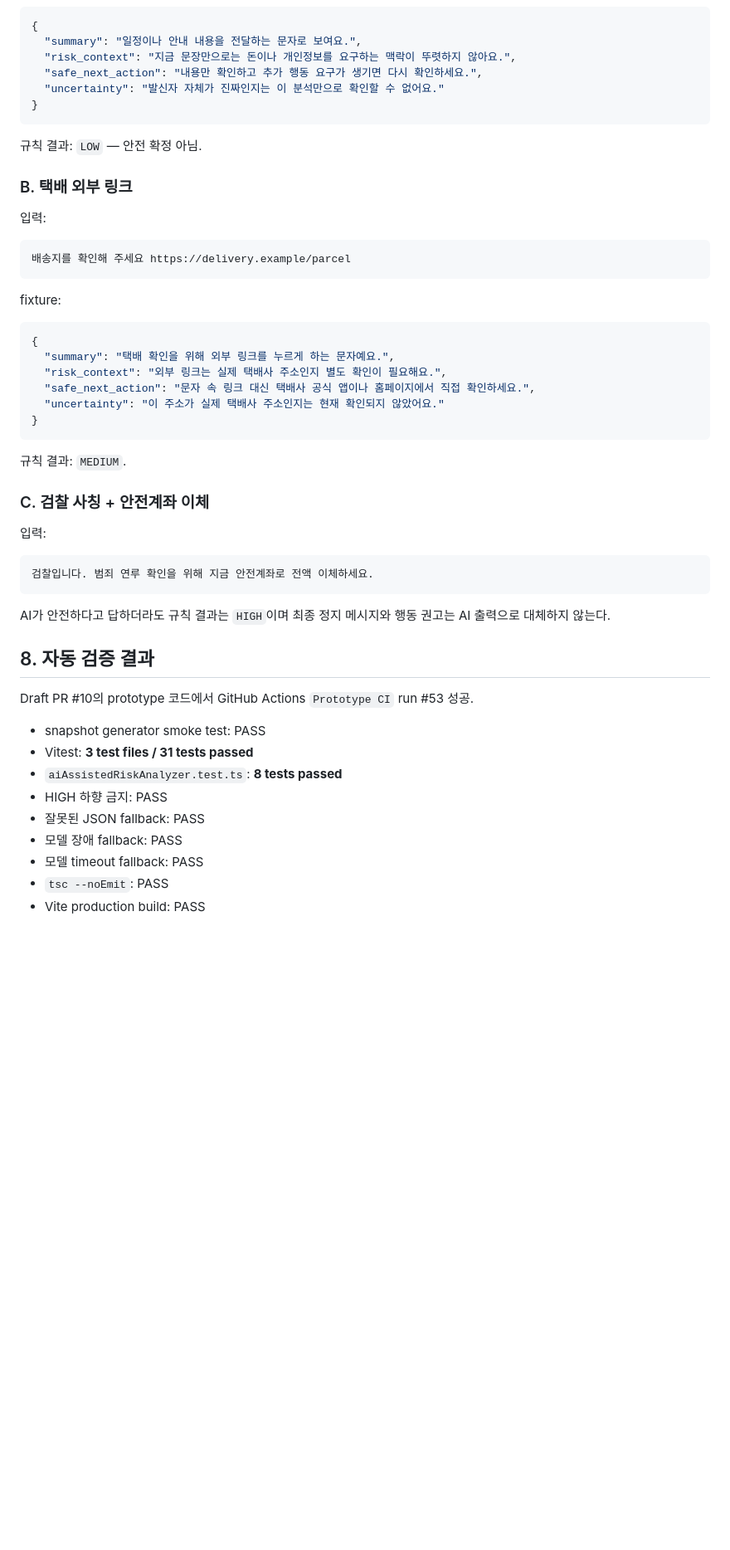
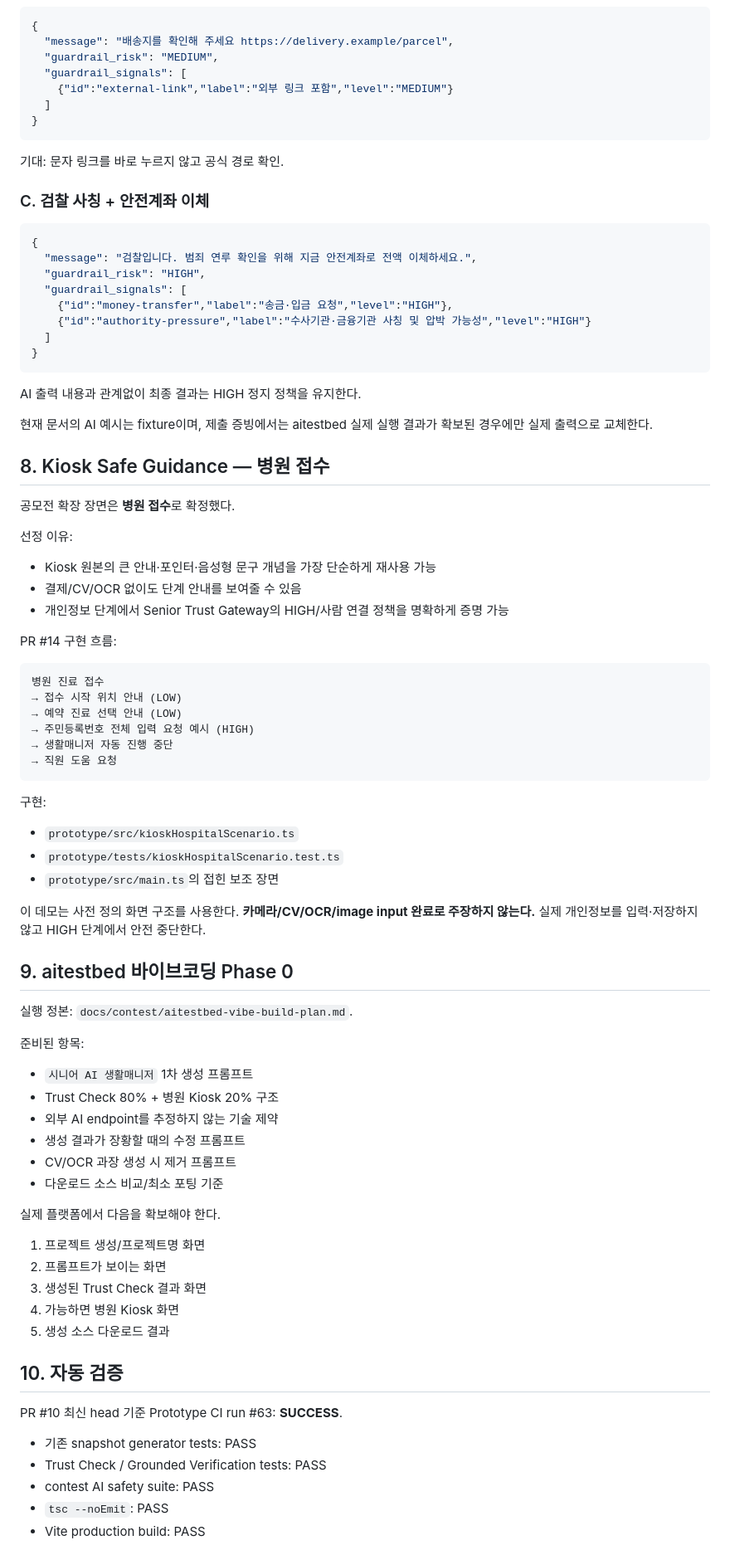
Before and after one commit to Lightning-Public/senior-trust-gateway, a Markdown page: docs/contest/modoo-ai-lab-evidence.md, the part around one of its changes. Shown at 83% size. GitHub-like rendering; blank space fills up the shorter version.

Commit message:
docs: refresh contest evidence for hospital kiosk and vibe workflow

````diff
--- a/docs/contest/modoo-ai-lab-evidence.md
+++ b/docs/contest/modoo-ai-lab-evidence.md
@@ -161,57 +154,90 @@ fixture:
 
 ```json
 {
-  "summary": "일정이나 안내 내용을 전달하는 문자로 보여요.",
-  "risk_context": "지금 문장만으로는 돈이나 개인정보를 요구하는 맥락이 뚜렷하지 않아요.",
-  "safe_next_action": "내용만 확인하고 추가 행동 요구가 생기면 다시 확인하세요.",
-  "uncertainty": "발신자 자체가 진짜인지는 이 분석만으로 확인할 수 없어요."
+  "message": "배송지를 확인해 주세요 https://delivery.example/parcel",
+  "guardrail_risk": "MEDIUM",
+  "guardrail_signals": [
+    {"id":"external-link","label":"외부 링크 포함","level":"MEDIUM"}
+  ]
 }
 ```
 
-규칙 결과: `LOW` — 안전 확정 아님.
+기대: 문자 링크를 바로 누르지 않고 공식 경로 확인.
 
-### B. 택배 외부 링크
-
-입력:
-
-```text
-배송지를 확인해 주세요 https://delivery.example/parcel
-```
-
-fixture:
+### C. 검찰 사칭 + 안전계좌 이체
 
 ```json
 {
-  "summary": "택배 확인을 위해 외부 링크를 누르게 하는 문자예요.",
-  "risk_context": "외부 링크는 실제 택배사 주소인지 별도 확인이 필요해요.",
-  "safe_next_action": "문자 속 링크 대신 택배사 공식 앱이나 홈페이지에서 직접 확인하세요.",
-  "uncertainty": "이 주소가 실제 택배사 주소인지는 현재 확인되지 않았어요."
+  "message": "검찰입니다. 범죄 연루 확인을 위해 지금 안전계좌로 전액 이체하세요.",
+  "guardrail_risk": "HIGH",
+  "guardrail_signals": [
+    {"id":"money-transfer","label":"송금·입금 요청","level":"HIGH"},
+    {"id":"authority-pressure","label":"수사기관·금융기관 사칭 및 압박 가능성","level":"HIGH"}
+  ]
 }
 ```
 
-규칙 결과: `MEDIUM`.
+AI 출력 내용과 관계없이 최종 결과는 HIGH 정지 정책을 유지한다.
 
-### C. 검찰 사칭 + 안전계좌 이체
+현재 문서의 AI 예시는 fixture이며, 제출 증빙에서는 aitestbed 실제 실행 결과가 확보된 경우에만 실제 출력으로 교체한다.
 
-입력:
+## 8. Kiosk Safe Guidance — 병원 접수
+
+공모전 확장 장면은 **병원 접수**로 확정했다.
+
+선정 이유:
+
+- Kiosk 원본의 큰 안내·포인터·음성형 문구 개념을 가장 단순하게 재사용 가능
+- 결제/CV/OCR 없이도 단계 안내를 보여줄 수 있음
+- 개인정보 단계에서 Senior Trust Gateway의 HIGH/사람 연결 정책을 명확하게 증명 가능
+
+PR #14 구현 흐름:
 
 ```text
-검찰입니다. 범죄 연루 확인을 위해 지금 안전계좌로 전액 이체하세요.
+병원 진료 접수
+→ 접수 시작 위치 안내 (LOW)
+→ 예약 진료 선택 안내 (LOW)
+→ 주민등록번호 전체 입력 요청 예시 (HIGH)
+→ 생활매니저 자동 진행 중단
+→ 직원 도움 요청
 ```
 
-AI가 안전하다고 답하더라도 규칙 결과는 `HIGH`이며 최종 정지 메시지와 행동 권고는 AI 출력으로 대체하지 않는다.
+구현:
 
-## 8. 자동 검증 결과
+- `prototype/src/kioskHospitalScenario.ts`
+- `prototype/tests/kioskHospitalScenario.test.ts`
+- `prototype/src/main.ts`의 접힌 보조 장면
 
-Draft PR #10의 prototype 코드에서 GitHub Actions `Prototype CI` run #53 성공.
+이 데모는 사전 정의 화면 구조를 사용한다. **카메라/CV/OCR/image input 완료로 주장하지 않는다.** 실제 개인정보를 입력·저장하지 않고 HIGH 단계에서 안전 중단한다.
 
-- snapshot generator smoke test: PASS
-- Vitest: **3 test files / 31 tests passed**
-- `aiAssistedRiskAnalyzer.test.ts`: **8 tests passed**
-- HIGH 하향 금지: PASS
-- 잘못된 JSON fallback: PASS
-- 모델 장애 fallback: PASS
-- 모델 timeout fallback: PASS
+## 9. aitestbed 바이브코딩 Phase 0
+
+실행 정본: `docs/contest/aitestbed-vibe-build-plan.md`.
+
+준비된 항목:
+
+- `시니어 AI 생활매니저` 1차 생성 프롬프트
+- Trust Check 80% + 병원 Kiosk 20% 구조
+- 외부 AI endpoint를 추정하지 않는 기술 제약
+- 생성 결과가 장황할 때의 수정 프롬프트
+- CV/OCR 과장 생성 시 제거 프롬프트
+- 다운로드 소스 비교/최소 포팅 기준
+
+실제 플랫폼에서 다음을 확보해야 한다.
+
+1. 프로젝트 생성/프로젝트명 화면
+2. 프롬프트가 보이는 화면
+3. 생성된 Trust Check 결과 화면
+4. 가능하면 병원 Kiosk 화면
+5. 생성 소스 다운로드 결과
+
+## 10. 자동 검증
+
+PR #10 최신 head 기준 Prototype CI run #63: **SUCCESS**.
+
+- 기존 snapshot generator tests: PASS
+- Trust Check / Grounded Verification tests: PASS
+- contest AI safety suite: PASS
 - `tsc --noEmit`: PASS
 - Vite production build: PASS
 
````
Also changed, not shown: other parts of docs/contest/modoo-ai-lab-evidence.md (+109 -128 lines).
